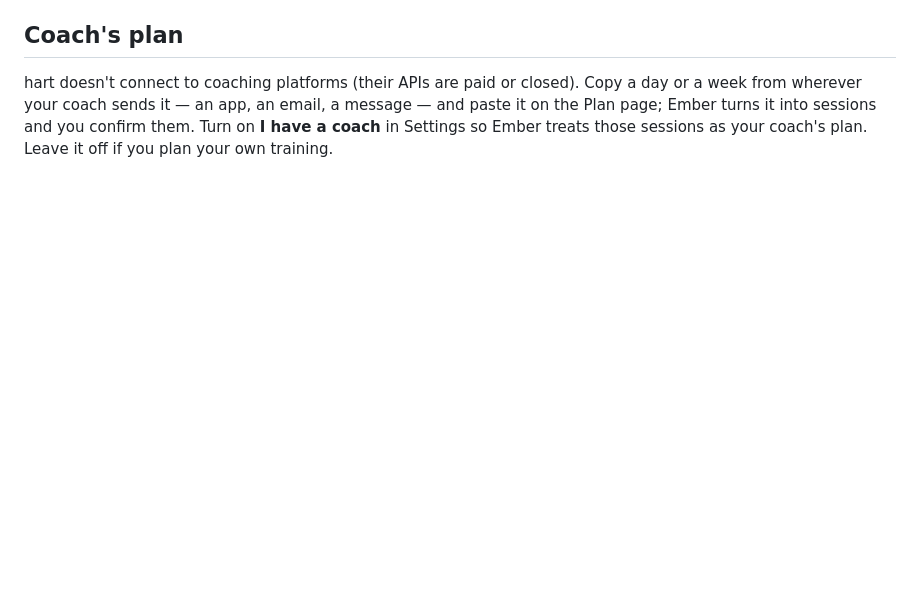
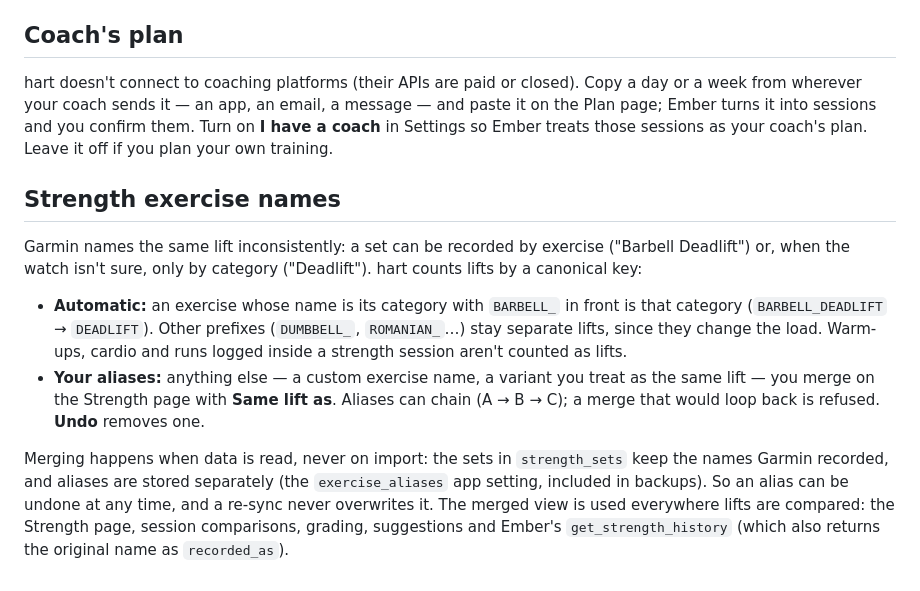
Before and after one commit to louqash/hart, a Markdown page: docs/configuration.md, the part around the change. Rendered like a GitHub page; blank space fills up the shorter version.

```diff
--- a/docs/configuration.md
+++ b/docs/configuration.md
@@ -157,3 +157,21 @@ hart doesn't connect to coaching platforms (their APIs are paid or closed). Copy
 wherever your coach sends it — an app, an email, a message — and paste it on the Plan page; Ember turns it
 into sessions and you confirm them. Turn on **I have a coach** in Settings so Ember treats those sessions as
 your coach's plan. Leave it off if you plan your own training.
+
+## Strength exercise names
+
+Garmin names the same lift inconsistently: a set can be recorded by exercise ("Barbell Deadlift") or, when
+the watch isn't sure, only by category ("Deadlift"). hart counts lifts by a canonical key:
+
+- **Automatic:** an exercise whose name is its category with `BARBELL_` in front is that category
+  (`BARBELL_DEADLIFT` → `DEADLIFT`). Other prefixes (`DUMBBELL_`, `ROMANIAN_`…) stay separate lifts, since they
+  change the load. Warm-ups, cardio and runs logged inside a strength session aren't counted as lifts.
+- **Your aliases:** anything else — a custom exercise name, a variant you treat as the same lift — you merge on
+  the Strength page with **Same lift as**. Aliases can chain (A → B → C); a merge that would loop back is
+  refused. **Undo** removes one.
+
+Merging happens when data is read, never on import: the sets in `strength_sets` keep the names Garmin
+recorded, and aliases are stored separately (the `exercise_aliases` app setting, included in backups). So an
+alias can be undone at any time, and a re-sync never overwrites it. The merged view is used everywhere lifts
+are compared: the Strength page, session comparisons, grading, suggestions and Ember's `get_strength_history`
+(which also returns the original name as `recorded_as`).
```
Also changed, not shown: README.md (+1 -1 lines), docs/architecture.md (+4 -0 lines).
